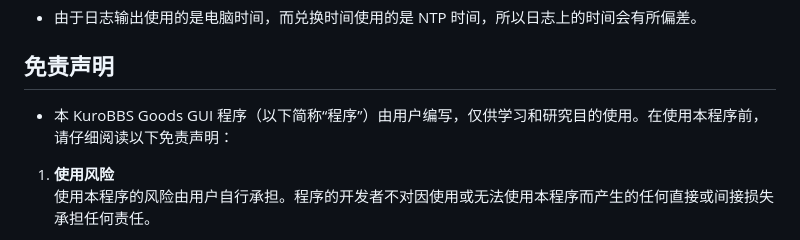
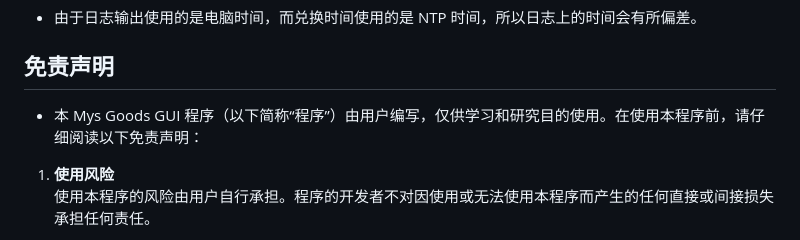
Before and after one commit to mxyooR/Mys_Goods_Gui, a Markdown page: README.md, the part around the change. Rendered like a GitHub page.

```diff
--- a/README.md
+++ b/README.md
@@ -132,7 +132,7 @@
 
 ## 免责声明
 
-- 本 KuroBBS Goods GUI 程序（以下简称“程序”）由用户编写，仅供学习和研究目的使用。在使用本程序前，请仔细阅读以下免责声明：
+- 本 Mys Goods GUI 程序（以下简称“程序”）由用户编写，仅供学习和研究目的使用。在使用本程序前，请仔细阅读以下免责声明：
 
 1. **使用风险**
    使用本程序的风险由用户自行承担。程序的开发者不对因使用或无法使用本程序而产生的任何直接或间接损失承担任何责任。
```
